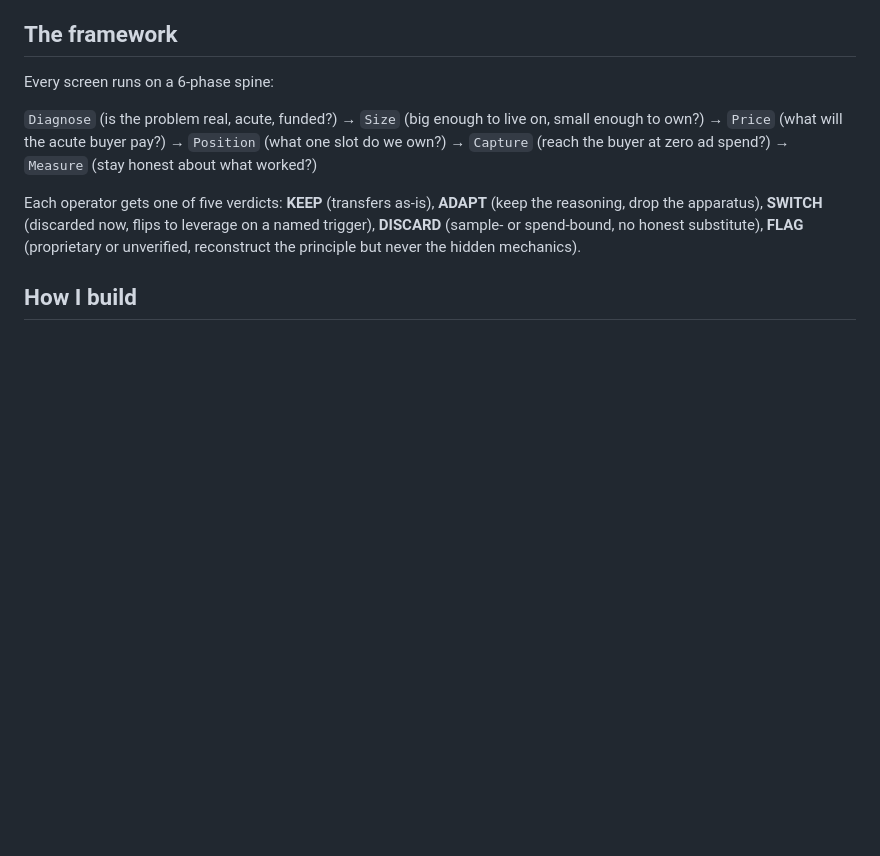
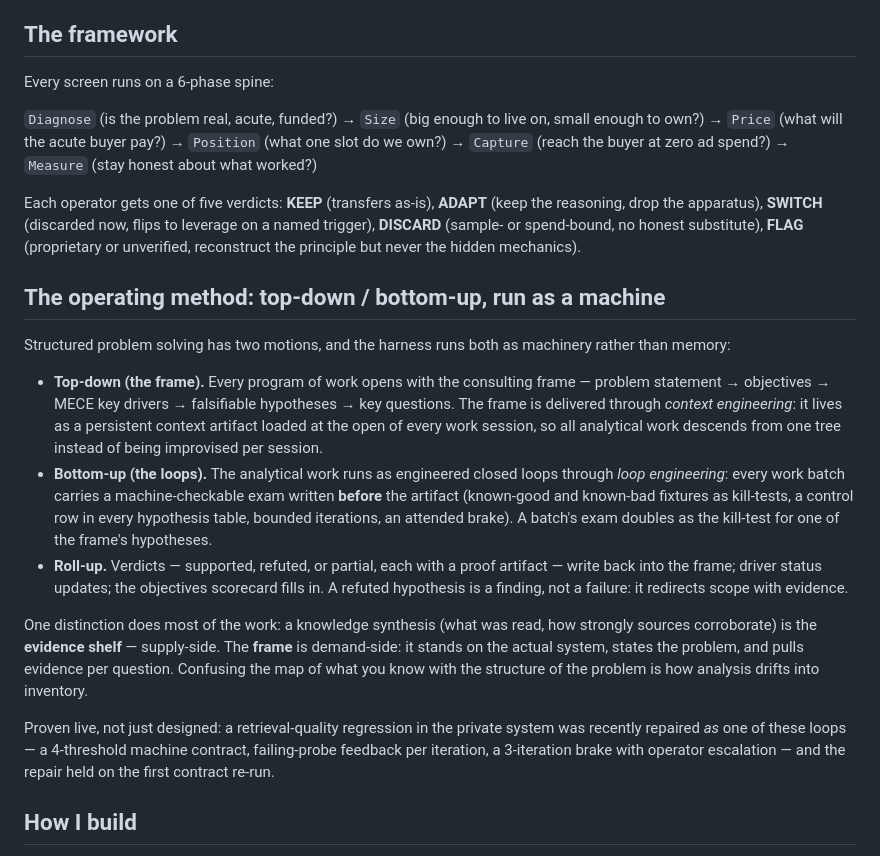
Before and after one commit to aarya-g/cdd-harness, a Markdown page: README.md, the part around the change. GitHub-like rendering; blank space fills up the shorter version.

Commit message:
README: the operating method — top-down frame / bottom-up loops / verdict roll-up
Co-Authored-By: Claude Fable 5 <noreply@anthropic.com>

```diff
--- a/README.md
+++ b/README.md
@@ -18,6 +18,35 @@ Every screen runs on a 6-phase spine:
 `Diagnose` (is the problem real, acute, funded?) → `Size` (big enough to live on, small enough to own?) → `Price` (what will the acute buyer pay?) → `Position` (what one slot do we own?) → `Capture` (reach the buyer at zero ad spend?) → `Measure` (stay honest about what worked?)
 
 Each operator gets one of five verdicts: **KEEP** (transfers as-is), **ADAPT** (keep the reasoning, drop the apparatus), **SWITCH** (discarded now, flips to leverage on a named trigger), **DISCARD** (sample- or spend-bound, no honest substitute), **FLAG** (proprietary or unverified, reconstruct the principle but never the hidden mechanics).
+
+## The operating method: top-down / bottom-up, run as a machine
+
+Structured problem solving has two motions, and the harness runs both as machinery rather than
+memory:
+
+- **Top-down (the frame).** Every program of work opens with the consulting frame — problem
+  statement → objectives → MECE key drivers → falsifiable hypotheses → key questions. The frame is
+  delivered through *context engineering*: it lives as a persistent context artifact loaded at the
+  open of every work session, so all analytical work descends from one tree instead of being
+  improvised per session.
+- **Bottom-up (the loops).** The analytical work runs as engineered closed loops through *loop
+  engineering*: every work batch carries a machine-checkable exam written **before** the artifact
+  (known-good and known-bad fixtures as kill-tests, a control row in every hypothesis table,
+  bounded iterations, an attended brake). A batch's exam doubles as the kill-test for one of the
+  frame's hypotheses.
+- **Roll-up.** Verdicts — supported, refuted, or partial, each with a proof artifact — write back
+  into the frame; driver status updates; the objectives scorecard fills in. A refuted hypothesis is
+  a finding, not a failure: it redirects scope with evidence.
+
+One distinction does most of the work: a knowledge synthesis (what was read, how strongly sources
+corroborate) is the **evidence shelf** — supply-side. The **frame** is demand-side: it stands on
+the actual system, states the problem, and pulls evidence per question. Confusing the map of what
+you know with the structure of the problem is how analysis drifts into inventory.
+
+Proven live, not just designed: a retrieval-quality regression in the private system was recently
+repaired *as* one of these loops — a 4-threshold machine contract, failing-probe feedback per
+iteration, a 3-iteration brake with operator escalation — and the repair held on the first
+contract re-run.
 
 ## How I build
 
```
